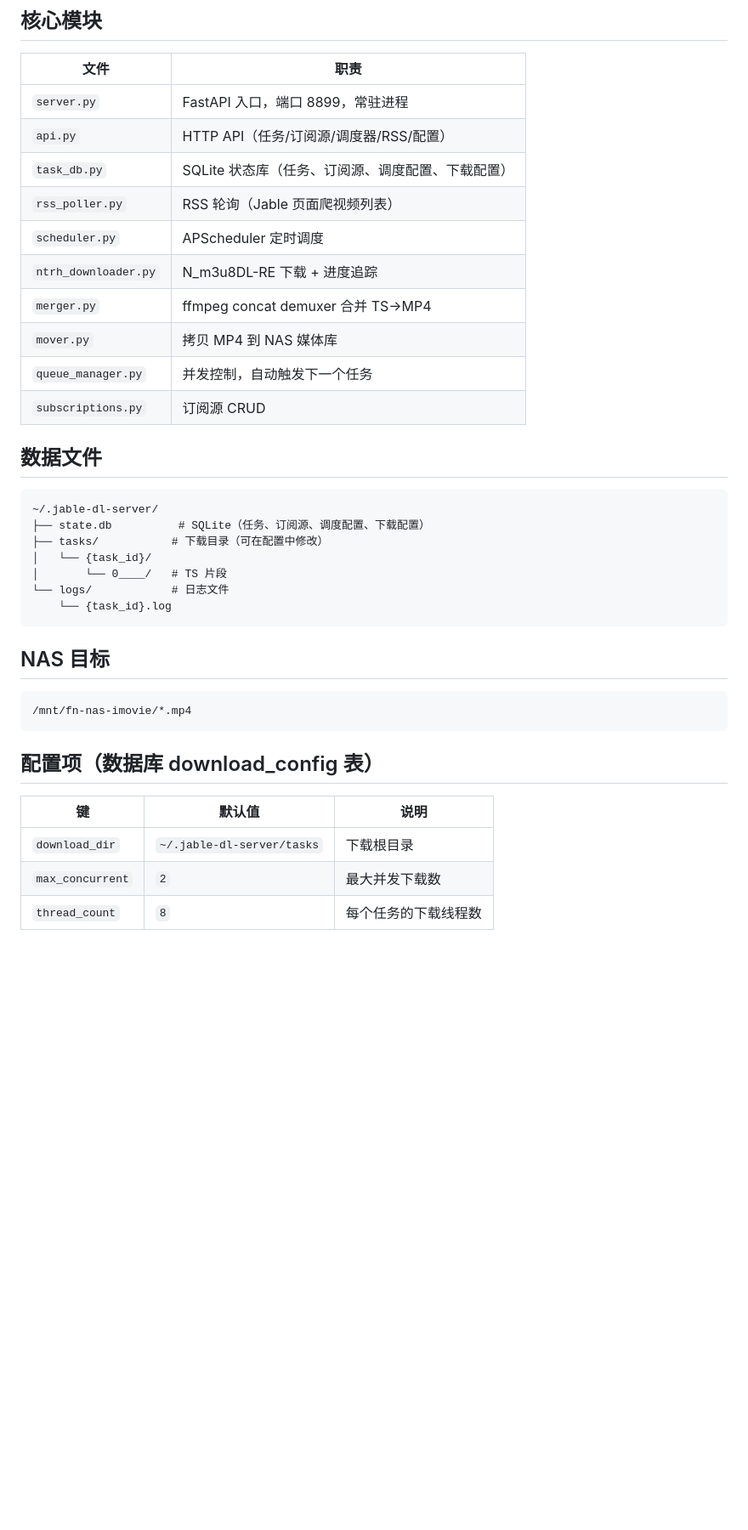
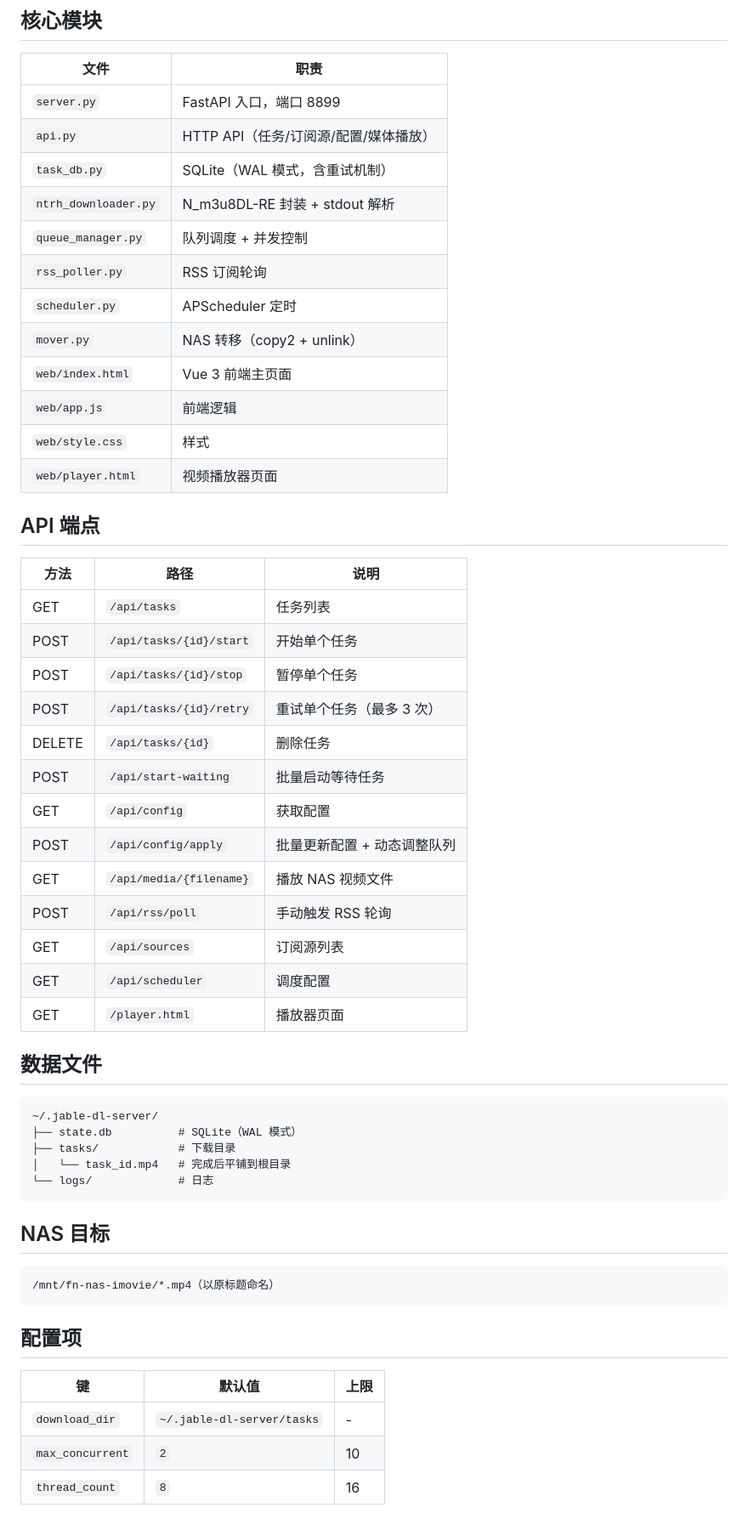
Before and after one commit to zhegcheg/dl-manager, a Markdown page: SKILL.md, the part around one of its changes. Shown at 85% size. GitHub-like rendering; blank space fills up the shorter version.

````diff
--- a/SKILL.md
+++ b/SKILL.md
@@ -111,39 +106,57 @@ N_m3u8DL-RE 在片段数 >1800 时合并会失败（returncode ≠ 0），文件
 
 | 文件 | 职责 |
 |------|------|
-| `server.py` | FastAPI 入口，端口 8899，常驻进程 |
-| `api.py` | HTTP API（任务/订阅源/调度器/RSS/配置） |
-| `task_db.py` | SQLite 状态库（任务、订阅源、调度配置、下载配置） |
-| `rss_poller.py` | RSS 轮询（Jable 页面爬视频列表） |
-| `scheduler.py` | APScheduler 定时调度 |
-| `ntrh_downloader.py` | N_m3u8DL-RE 下载 + 进度追踪 |
-| `merger.py` | ffmpeg concat demuxer 合并 TS→MP4 |
-| `mover.py` | 拷贝 MP4 到 NAS 媒体库 |
-| `queue_manager.py` | 并发控制，自动触发下一个任务 |
-| `subscriptions.py` | 订阅源 CRUD |
+| `server.py` | FastAPI 入口，端口 8899 |
+| `api.py` | HTTP API（任务/订阅源/配置/媒体播放） |
+| `task_db.py` | SQLite（WAL 模式，含重试机制） |
+| `ntrh_downloader.py` | N_m3u8DL-RE 封装 + stdout 解析 |
+| `queue_manager.py` | 队列调度 + 并发控制 |
+| `rss_poller.py` | RSS 订阅轮询 |
+| `scheduler.py` | APScheduler 定时 |
+| `mover.py` | NAS 转移（copy2 + unlink） |
+| `web/index.html` | Vue 3 前端主页面 |
+| `web/app.js` | 前端逻辑 |
+| `web/style.css` | 样式 |
+| `web/player.html` | 视频播放器页面 |
+
+## API 端点
+
+| 方法 | 路径 | 说明 |
+|------|------|------|
+| GET | `/api/tasks` | 任务列表 |
+| POST | `/api/tasks/{id}/start` | 开始单个任务 |
+| POST | `/api/tasks/{id}/stop` | 暂停单个任务 |
+| POST | `/api/tasks/{id}/retry` | 重试单个任务（最多 3 次） |
+| DELETE | `/api/tasks/{id}` | 删除任务 |
+| POST | `/api/start-waiting` | 批量启动等待任务 |
+| GET | `/api/config` | 获取配置 |
+| POST | `/api/config/apply` | 批量更新配置 + 动态调整队列 |
+| GET | `/api/media/{filename}` | 播放 NAS 视频文件 |
+| POST | `/api/rss/poll` | 手动触发 RSS 轮询 |
+| GET | `/api/sources` | 订阅源列表 |
+| GET | `/api/scheduler` | 调度配置 |
+| GET | `/player.html` | 播放器页面 |
 
 ## 数据文件
 
 ```
 ~/.jable-dl-server/
-├── state.db          # SQLite（任务、订阅源、调度配置、下载配置）
-├── tasks/           # 下载目录（可在配置中修改）
-│   └── {task_id}/
-│       └── 0____/   # TS 片段
-└── logs/            # 日志文件
-    └── {task_id}.log
+├── state.db          # SQLite（WAL 模式）
+├── tasks/            # 下载目录
+│   └── task_id.mp4   # 完成后平铺到根目录
+└── logs/             # 日志
 ```
 
 ## NAS 目标
 
 ```
-/mnt/fn-nas-imovie/*.mp4
+/mnt/fn-nas-imovie/*.mp4（以原标题命名）
 ```
 
-## 配置项（数据库 download_config 表）
+## 配置项
 
-| 键 | 默认值 | 说明 |
+| 键 | 默认值 | 上限 |
 |---|--------|------|
-| `download_dir` | `~/.jable-dl-server/tasks` | 下载根目录 |
-| `max_concurrent` | `2` | 最大并发下载数 |
-| `thread_count` | `8` | 每个任务的下载线程数 |
+| `download_dir` | `~/.jable-dl-server/tasks` | - |
+| `max_concurrent` | `2` | 10 |
+| `thread_count` | `8` | 16 |
````
Also changed, not shown: other parts of SKILL.md (+58 -63 lines).
